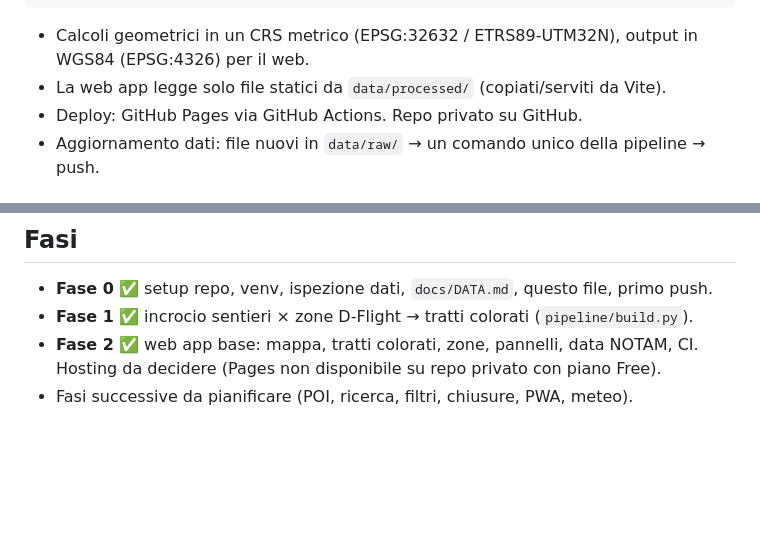
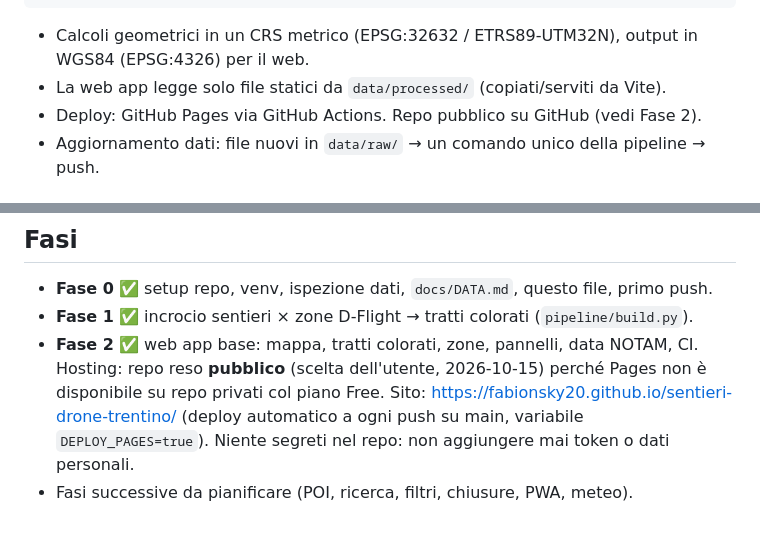
Before and after one commit to fabionsky20/sentieri-drone-trentino, a Markdown page: CLAUDE.md, 2 parts joined by grey strips. GitHub-like rendering; blank space fills up the shorter version.

Commit message:
CLAUDE.md: hosting su GitHub Pages con repo pubblico
Co-Authored-By: Claude Opus 5.5 <noreply@anthropic.com>

```diff
--- a/CLAUDE.md
+++ b/CLAUDE.md
@@ -67,7 +67,7 @@ docs/            documentazione (DATA.md, ...)
 
 - Calcoli geometrici in un CRS metrico (EPSG:32632 / ETRS89-UTM32N), output in WGS84 (EPSG:4326) per il web.
 - La web app legge solo file statici da `data/processed/` (copiati/serviti da Vite).
-- Deploy: GitHub Pages via GitHub Actions. Repo privato su GitHub.
+- Deploy: GitHub Pages via GitHub Actions. Repo pubblico su GitHub (vedi Fase 2).
 - Aggiornamento dati: file nuovi in `data/raw/` → un comando unico della pipeline → push.
 
 ## Ambiente
@@ -101,5 +101,8 @@ docs/            documentazione (DATA.md, ...)
 
 - **Fase 0** ✅ setup repo, venv, ispezione dati, `docs/DATA.md`, questo file, primo push.
 - **Fase 1** ✅ incrocio sentieri × zone D-Flight → tratti colorati (`pipeline/build.py`).
-- **Fase 2** ✅ web app base: mappa, tratti colorati, zone, pannelli, data NOTAM, CI. Hosting da decidere (Pages non disponibile su repo privato con piano Free).
+- **Fase 2** ✅ web app base: mappa, tratti colorati, zone, pannelli, data NOTAM, CI.
+  Hosting: repo reso **pubblico** (scelta dell'utente, 2026-10-15) perché Pages non è disponibile su repo privati col piano Free.
+  Sito: https://fabionsky20.github.io/sentieri-drone-trentino/ (deploy automatico a ogni push su main, variabile `DEPLOY_PAGES=true`).
+  Niente segreti nel repo: non aggiungere mai token o dati personali.
 - Fasi successive da pianificare (POI, ricerca, filtri, chiusure, PWA, meteo).
```
